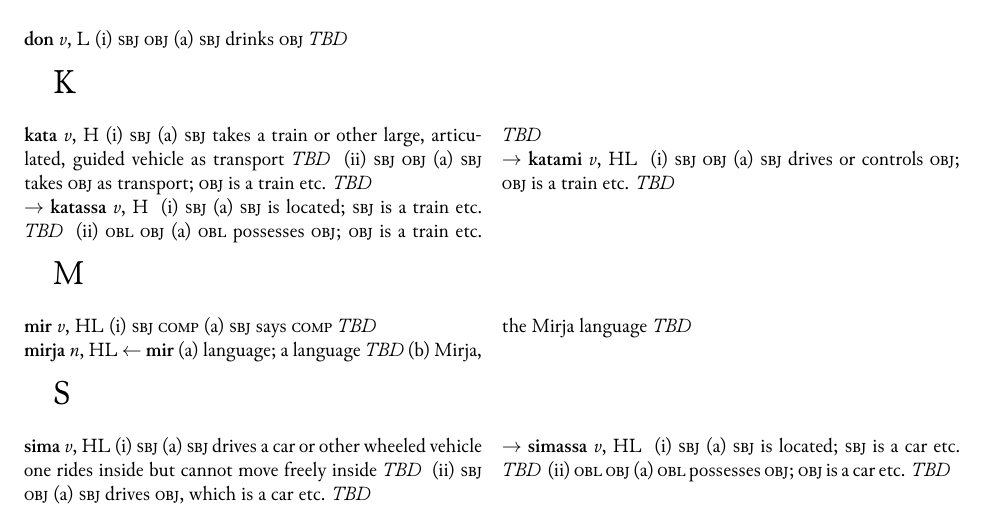
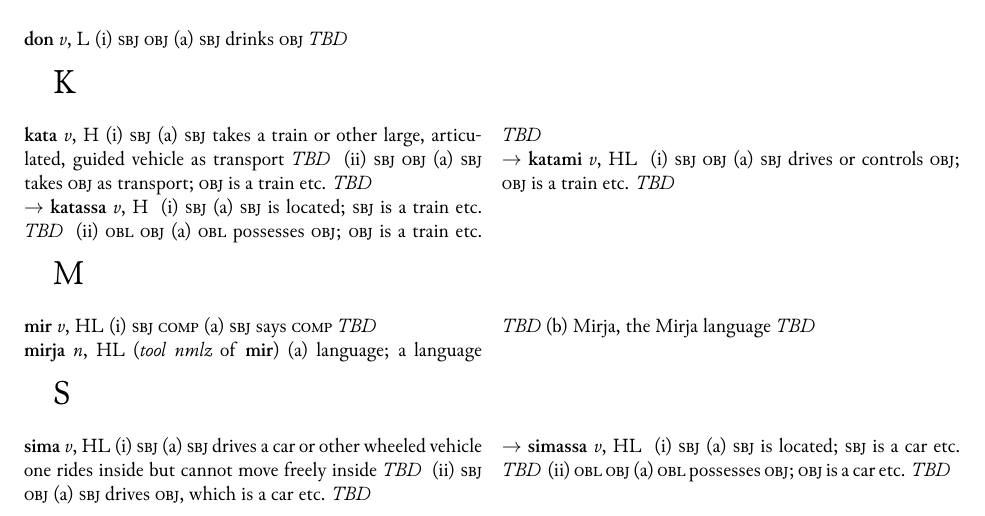
Before and after one commit to aaannestad/mirjadict, a LaTeX document (dictionary.tex, which reads preamble.tex): part of the page, cut so that both start at the same text. Compiled offline with XeLaTeX.

Commit message:
better etymology formatting

```diff
--- a/dictionary.tex
+++ b/dictionary.tex
@@ -40,7 +40,7 @@
     \end{pattern}
   \end{lemma}
   \begin{lemma}{mirja}{n}{HL}
-    \etym{mir}
+    \etym{mir}{tool nmlz}
     \sense{language; a language}{TBD}
     \sense{Mirja, the Mirja language}{TBD}
   \end{lemma}
--- a/preamble.tex
+++ b/preamble.tex
@@ -44,4 +44,4 @@
 \newcommand{\gap}{---}
 
 \newcommand{\sense}[2]{(\alph{senses}) #1 \textit{#2}\addtocounter{senses}{1}}
-\newcommand{\etym}[1]{$\leftarrow$ \textbf{#1}}
+\newcommand{\etym}[2]{(\textit{#2} of \textbf{#1})}
```
Also changed, not shown: mirjadict.yaml (+1 -1 lines), dictionary.pdf, 3 other files.
